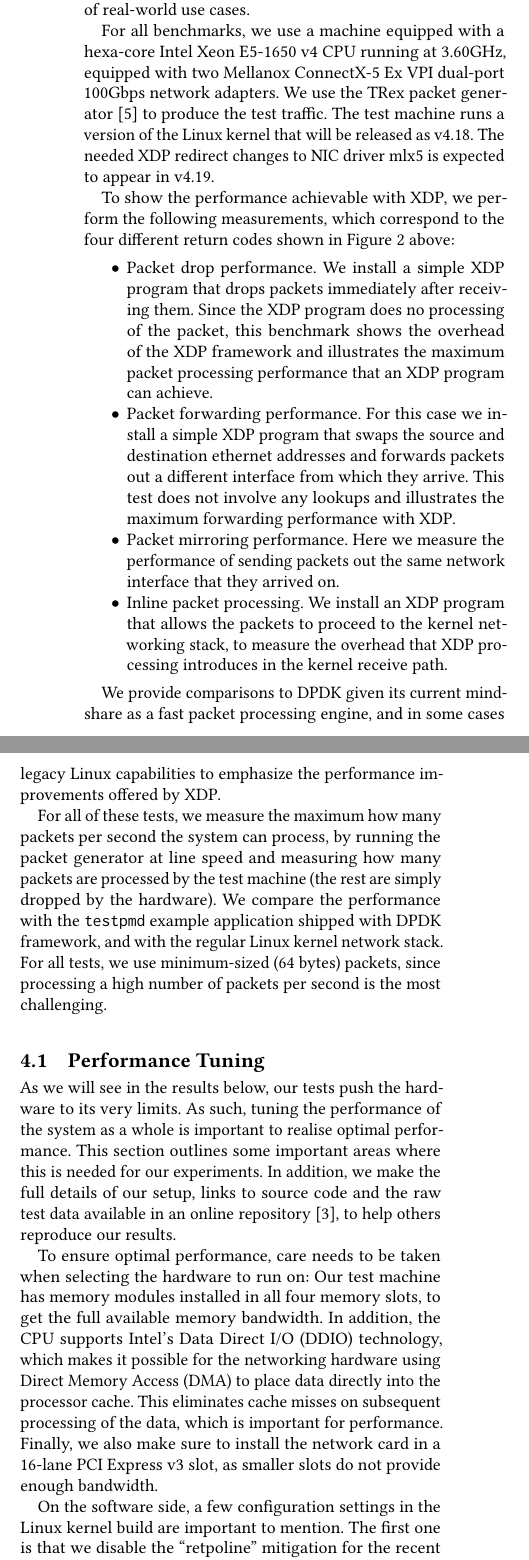
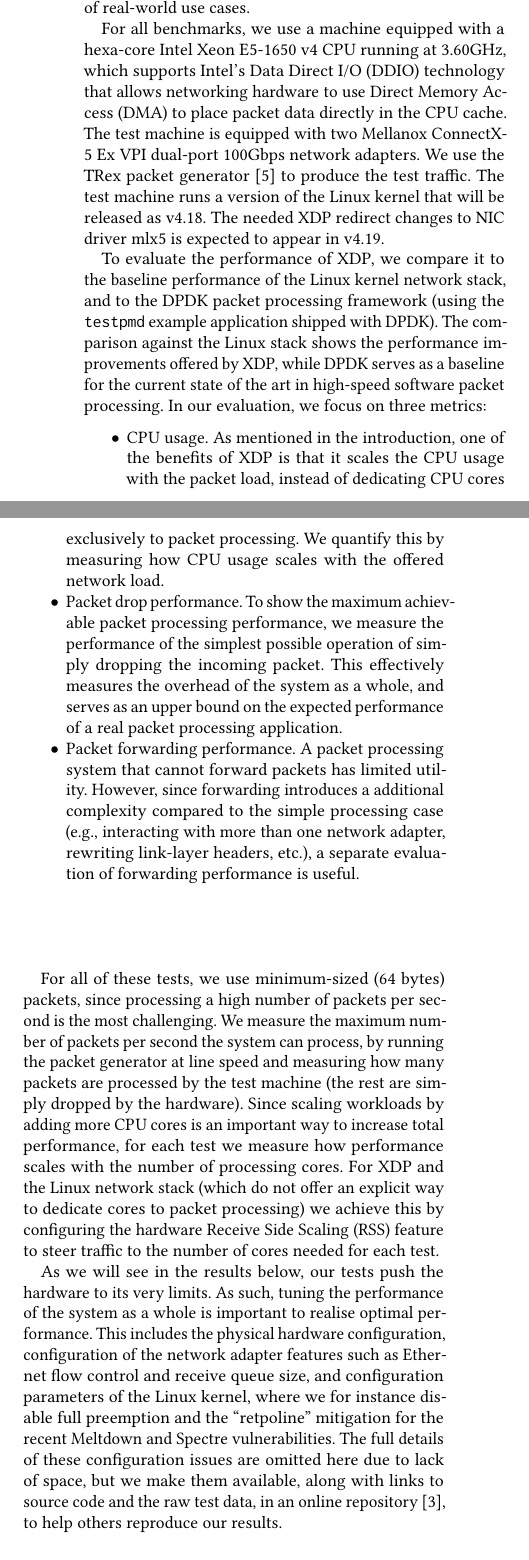
Before and after one commit to tohojo/xdp-paper, a LaTeX paper (xdp-paper.tex): two parts of the columns of page 8 of 13, joined at a grey line, cut so that both start at the same text. Compiled offline with pdfLaTeX.

Commit message:
Restructure the introduction to the performance evaluation
This now actually outlines the metrics that we subsequently show. Also
remove the lengthy performance tuning section; instead just mention a few
points from it and refer to the online appendix for the rest.

Signed-off-by: Toke Høiland-Jørgensen <toke@toke.dk>

```diff
--- a/xdp-paper.tex
+++ b/xdp-paper.tex
@@ -691,72 +696,69 @@ the next section, we supplement this with a description and evaluation of a
 series of real-world use cases.
 
 For all benchmarks, we use a machine equipped with a hexa-core Intel Xeon
-E5-1650 v4 CPU running at 3.60GHz, equipped with two Mellanox ConnectX-5 Ex VPI
-dual-port 100Gbps network adapters. We use the TRex packet
-generator~\cite{cisco18:_trex_traff_gener} to produce the test traffic. The test
-machine runs a version of the Linux kernel that will be released as v4.18. The
-needed XDP redirect changes to NIC driver mlx5 is expected to appear in v4.19.
+E5-1650 v4 CPU running at 3.60GHz, which supports Intel's Data Direct I/O (DDIO)
+technology that allows networking hardware to use Direct Memory Access (DMA) to
+place packet data directly in the CPU cache. The test machine is equipped with
+two Mellanox ConnectX-5 Ex VPI dual-port 100Gbps network adapters. We use the
+TRex packet generator~\cite{cisco18:_trex_traff_gener} to produce the test
+traffic. The test machine runs a version of the Linux kernel that will be
+released as v4.18. The needed XDP redirect changes to NIC driver mlx5 is
+expected to appear in v4.19.
 
 % Jesper have a git tree (branch xdp_paper01) that we use for testing here:
 %  https://git.kernel.org/pub/scm/linux/kernel/git/hawk/net-next-xdp.git/
 
-To show the performance achievable with XDP, we perform the following
-measurements, which correspond to the four different return codes shown in
-Figure~\ref{fig:xdp-execution} above:
+To evaluate the performance of XDP, we compare it to the baseline performance of
+the Linux kernel network stack, and to the DPDK packet processing framework
+(using the \texttt{testpmd} example application shipped with DPDK). The
+comparison against the Linux stack shows the performance improvements offered by
+XDP, while DPDK serves as a baseline for the current state of the art in
+high-speed software packet processing. In our evaluation, we focus on three
+metrics:
 
 \begin{itemize}
-\item Packet drop performance. We install a simple XDP program that drops
-  packets immediately after receiving them. Since the XDP program does no
-  processing of the packet, this benchmark shows the overhead of the XDP
-  framework and illustrates the maximum packet processing performance that an
-  XDP program can achieve.
+\item CPU usage. As mentioned in the introduction, one of the benefits of XDP is
+  that it scales the CPU usage with the packet load, instead of dedicating CPU
+  cores exclusively to packet processing. We quantify this by measuring how CPU
+  usage scales with the offered network load.
 
-\item Packet forwarding performance. For this case we install a simple XDP
-  program that swaps the source and destination ethernet addresses and forwards
-  packets out a different interface from which they arrive. This test does not
-  involve any lookups and illustrates the maximum forwarding performance with
-  XDP.
+\item Packet drop performance. To show the maximum achievable packet processing
+  performance, we measure the performance of the simplest possible operation of
+  simply dropping the incoming packet. This effectively measures the overhead of
+  the system as a whole, and serves as an upper bound on the expected
+  performance of a real packet processing application.
 
-\item Packet mirroring performance. Here we measure the performance of sending
-  packets out the same network interface that they arrived on.
-
-\item Inline packet processing. We install an XDP program that allows the
-  packets to proceed to the kernel networking stack, to measure the overhead
-  that XDP processing introduces in the kernel receive path.
+\item Packet forwarding performance. A packet processing system that cannot
+  forward packets has limited utility. However, since forwarding introduces a
+  additional complexity compared to the simple processing case (e.g.,
+  interacting with more than one network adapter, rewriting link-layer headers,
+  etc.), a separate evaluation of forwarding performance is useful.
 \end{itemize}
 
-We provide comparisons to DPDK given its current mind-share as a fast packet
-processing engine, and in some cases legacy Linux capabilities to emphasize the
-performance improvements offered by XDP.
-
-For all of these tests, we measure the maximum how many packets per second the
-system can process, by running the packet generator at line speed and measuring
-how many packets are processed by the test machine (the rest are simply dropped
-by the hardware). We compare the performance with the \texttt{testpmd} example
-application shipped with DPDK framework, and with the regular Linux kernel
-network stack. For all tests, we use minimum-sized (64 bytes) packets, since
-processing a high number of packets per second is the most challenging.
-
-\subsection{Performance Tuning}
-\label{sec:performance-tuning}
+For all of these tests, we use minimum-sized (64 bytes) packets, since
+processing a high number of packets per second is the most challenging. We
+measure the maximum number of packets per second the system can process, by
+running the packet generator at line speed and measuring how many packets are
+processed by the test machine (the rest are simply dropped by the hardware).
+Since scaling workloads by adding more CPU cores is an important way to increase
+total performance, for each test we measure how performance scales with the
+number of processing cores. For XDP and the Linux network stack (which do not
+offer an explicit way to dedicate cores to packet processing) we achieve this by
+configuring the hardware Receive Side Scaling (RSS) feature to steer traffic to
+the number of cores needed for each test.
 
 As we will see in the results below, our tests push the hardware to its very
 limits. As such, tuning the performance of the system as a whole is important to
-realise optimal performance. This section outlines some important areas where
-this is needed for our experiments. In addition, we make the full details of our
-setup, links to source code and the raw test data available in an online
+realise optimal performance. This includes the physical hardware configuration,
+configuration of the network adapter features such as Ethernet flow control and
+receive queue size, and configuration parameters of the Linux kernel, where we
+for instance disable full preemption and the ``retpoline'' mitigation for the
+recent Meltdown and Spectre vulnerabilities. The full details of these
+configuration issues are omitted here due to lack of space, but we make them
+available, along with links to source code and the raw test data, in an online
 repository~\cite{test-data}, to help others reproduce our results.
 
-To ensure optimal performance, care needs to be taken when selecting the
-hardware to run on: Our test machine has memory modules installed in all four
-memory slots, to get the full available memory bandwidth. In addition, the CPU
-supports Intel's Data Direct I/O (DDIO) technology, which makes it possible for
-the networking hardware using Direct Memory Access (DMA) to place data directly
-into the processor cache. This eliminates cache misses on subsequent processing
-of the data, which is important for performance. Finally, we also make sure to
-install the network card in a 16-lane PCI Express v3 slot, as smaller slots do
-not provide enough bandwidth.
+The following subsections presents the evaluation results for each of the
+metrics outlined above, followed by a general discussion of the performance of
+XDP compared to the other systems in Section~\ref{sec:perf-discussion}.
 
-On the software side, a few configuration settings in the Linux kernel build are
-important to mention. The first one is that we disable the ``retpoline''
-mitigation for the recent Meltdown and Spectre vulnerabilities, since that has a
@@ -770,2 +767 @@ we leave it at the voluntary setting.
 
-There are also a few configuration settings for the network interfaces that are
```
Also changed, not shown: xdp-paper.tex (63 more changed lines).
